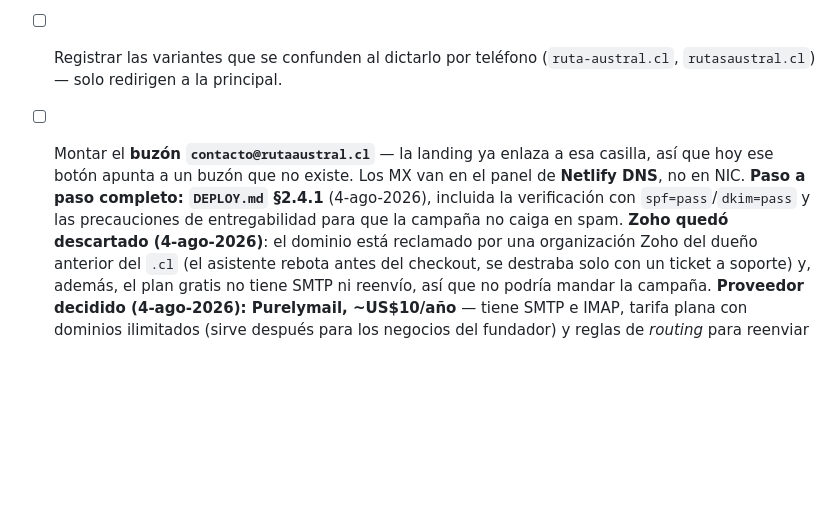
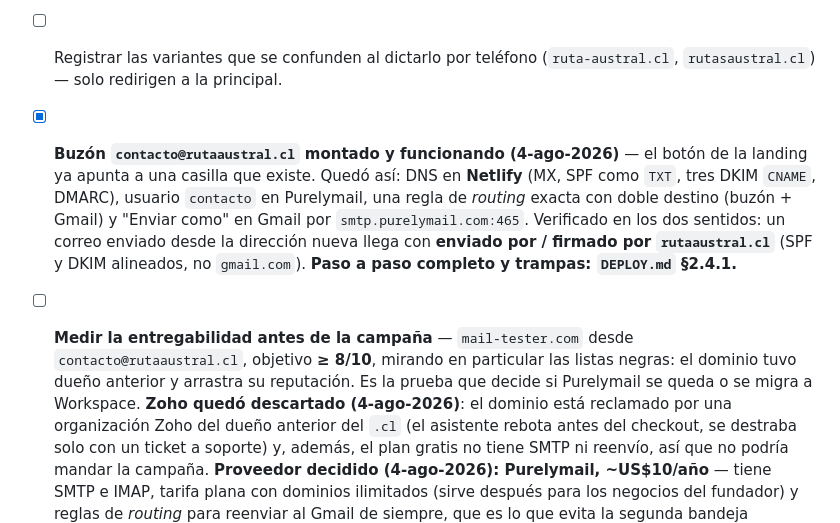
Before and after one commit to multix20/patagonia-austral, a Markdown page: ESTADO_Y_PENDIENTES.md, the part around the change. GitHub-like rendering; blank space fills up the shorter version.

Commit message:
Buzon contacto@rutaaustral.cl operativo: cerrar el pendiente
Verificado en los dos sentidos el 4-ago-2026: recibe (regla exacta con doble
destino, buzon + Gmail) y envia con "enviado por / firmado por rutaaustral.cl",
o sea SPF y DKIM alineados con el dominio y no con gmail.com. Se separa lo que
queda: medir la entregabilidad con mail-tester antes de la campana, mirando las
listas negras por el dueno anterior del dominio.

Co-Authored-By: Claude Opus 5 <noreply@anthropic.com>
Claude-Session: https://claude.ai/code/session_01EDDPFN1ys5kvDPnZyaEsew

```diff
--- a/ESTADO_Y_PENDIENTES.md
+++ b/ESTADO_Y_PENDIENTES.md
@@ -62,12 +62,19 @@ después de escribirlo todo.
       sirviendo a los `deploy-preview-*`).
 - [ ] Registrar las variantes que se confunden al dictarlo por teléfono
       (`ruta-austral.cl`, `rutasaustral.cl`) — solo redirigen a la principal.
-- [ ] Montar el **buzón `contacto@rutaaustral.cl`** — la landing ya enlaza a esa
-      casilla, así que hoy ese botón apunta a un buzón que no existe. Los MX van
-      en el panel de **Netlify DNS**, no en NIC.
-      **Paso a paso completo: `DEPLOY.md` §2.4.1** (4-ago-2026), incluida la
-      verificación con `spf=pass`/`dkim=pass` y las precauciones de
-      entregabilidad para que la campaña no caiga en spam.
+- [x] **Buzón `contacto@rutaaustral.cl` montado y funcionando (4-ago-2026)** —
+      el botón de la landing ya apunta a una casilla que existe. Quedó así:
+      DNS en **Netlify** (MX, SPF como `TXT`, tres DKIM `CNAME`, DMARC), usuario
+      `contacto` en Purelymail, una regla de *routing* exacta con doble destino
+      (buzón + Gmail) y "Enviar como" en Gmail por `smtp.purelymail.com:465`.
+      Verificado en los dos sentidos: un correo enviado desde la dirección nueva
+      llega con **enviado por / firmado por `rutaaustral.cl`** (SPF y DKIM
+      alineados, no `gmail.com`).
+      **Paso a paso completo y trampas: `DEPLOY.md` §2.4.1.**
+- [ ] **Medir la entregabilidad antes de la campaña** — `mail-tester.com` desde
+      `contacto@rutaaustral.cl`, objetivo **≥ 8/10**, mirando en particular las
+      listas negras: el dominio tuvo dueño anterior y arrastra su reputación.
+      Es la prueba que decide si Purelymail se queda o se migra a Workspace.
       **Zoho quedó descartado (4-ago-2026)**: el dominio está reclamado por una
       organización Zoho del dueño anterior del `.cl` (el asistente rebota antes
       del checkout, se destraba solo con un ticket a soporte) y, además, el plan
```
